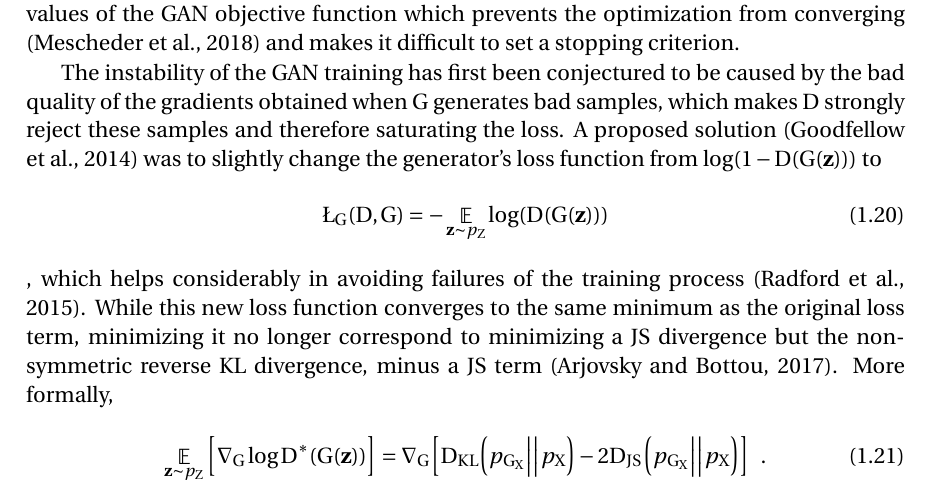
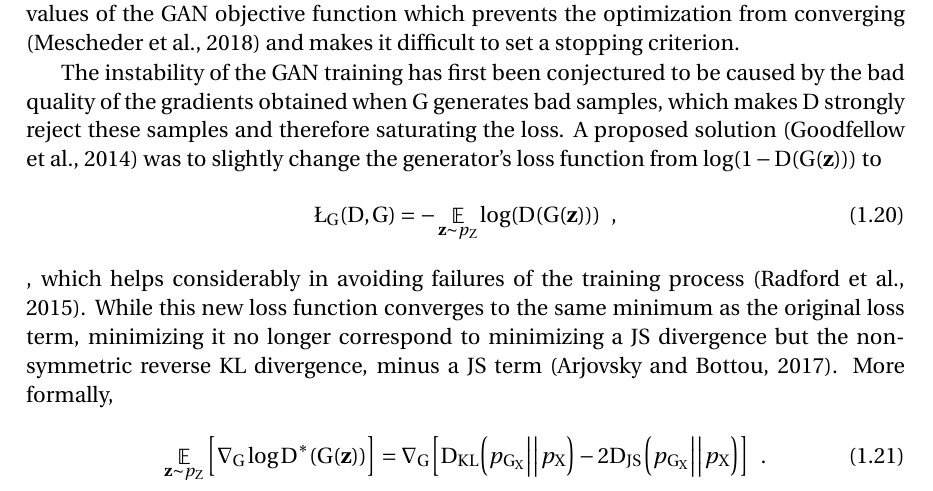
Before and after one commit to cyprienruffino/phd_thesis, a LaTeX thesis (manuscrit.tex, which reads chapters/chapter1.tex): part of page 43 of 133, cut so that both start at the same text. Compiled offline with pdfLaTeX.

Commit message:
txs auto checkin

```diff
--- a/chapters/chapter1.tex
+++ b/chapters/chapter1.tex
@@ -356,7 +356,7 @@ The instability of the \ac{GAN} training has first been conjectured to be caused
 %
 \begin{equation}
 	\label{eq:nsgan}
-	\L_G(D, G) = -\esp{\vz\sim\p{Z}}\log(\D(\G(\vz)))
+	\L_G(D, G) = -\esp{\vz\sim\p{Z}}\log(\D(\G(\vz)))\enspace,
 \end{equation}, which helps considerably in avoiding failures of the training process \citep{Radford2015}.
 %
  While this new loss function converges to the same minimum as the original loss term, minimizing it no longer correspond to minimizing a \ac{JS} divergence but the non-symmetric reverse \ac{KL} divergence, minus a \ac{JS} term \citep{Arjovsky2017a}. More formally,
```
